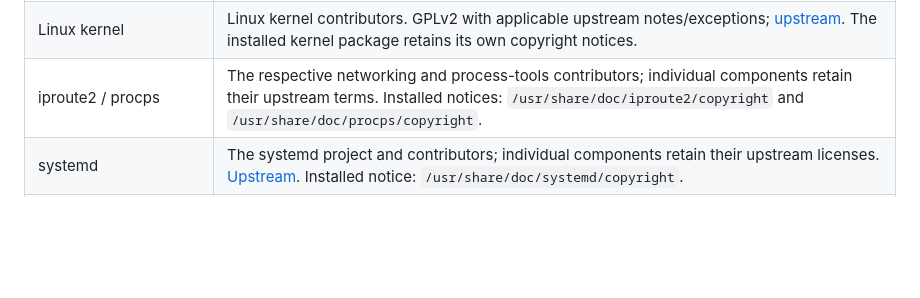
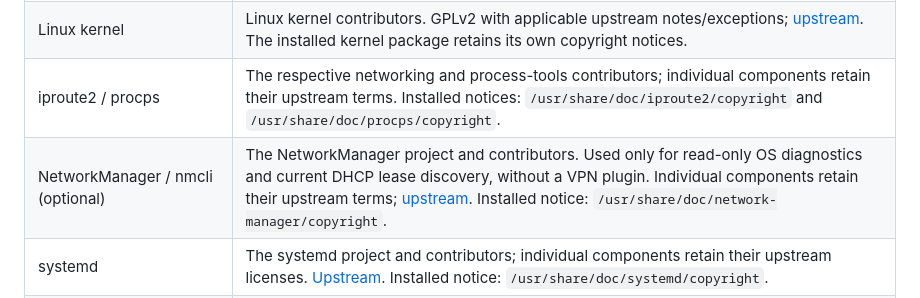
Before and after one commit to efrgdgr0024345/vpn, a Markdown page: THIRD_PARTY_NOTICES.md, the part around the change. Drawn GitHub-style; blank space fills up the shorter version.

Commit message:
Credit optional NetworkManager lease discovery

```diff
--- a/THIRD_PARTY_NOTICES.md
+++ b/THIRD_PARTY_NOTICES.md
@@ -15,6 +15,7 @@ distribution-provided tools; it does not vendor their source or binaries.
 | nftables / Netfilter | The Netfilter project and contributors. See the upstream GPL notices and distribution copyright file; [upstream](https://netfilter.org/projects/nftables/). Installed notice: `/usr/share/doc/nftables/copyright`. |
 | Linux kernel | Linux kernel contributors. GPLv2 with applicable upstream notes/exceptions; [upstream](https://www.kernel.org/). The installed kernel package retains its own copyright notices. |
 | iproute2 / procps | The respective networking and process-tools contributors; individual components retain their upstream terms. Installed notices: `/usr/share/doc/iproute2/copyright` and `/usr/share/doc/procps/copyright`. |
+| NetworkManager / nmcli (optional) | The NetworkManager project and contributors. Used only for read-only OS diagnostics and current DHCP lease discovery, without a VPN plugin. Individual components retain their upstream terms; [upstream](https://networkmanager.dev/). Installed notice: `/usr/share/doc/network-manager/copyright`. |
 | systemd | The systemd project and contributors; individual components retain their upstream licenses. [Upstream](https://github.com/systemd/systemd). Installed notice: `/usr/share/doc/systemd/copyright`. |
 | Linux-PAM | Linux-PAM contributors; individual components have their own license notices. [Upstream](https://github.com/linux-pam/linux-pam). Installed notice: `/usr/share/doc/libpam-modules/copyright`. |
 | OpenSSH | The OpenSSH/OpenBSD authors and contributors. BSD/ISC-style component licenses; [upstream licensing](https://github.com/openssh/openssh-portable/blob/master/LICENCE). Installed notice: `/usr/share/doc/openssh-client/copyright`. |
```
